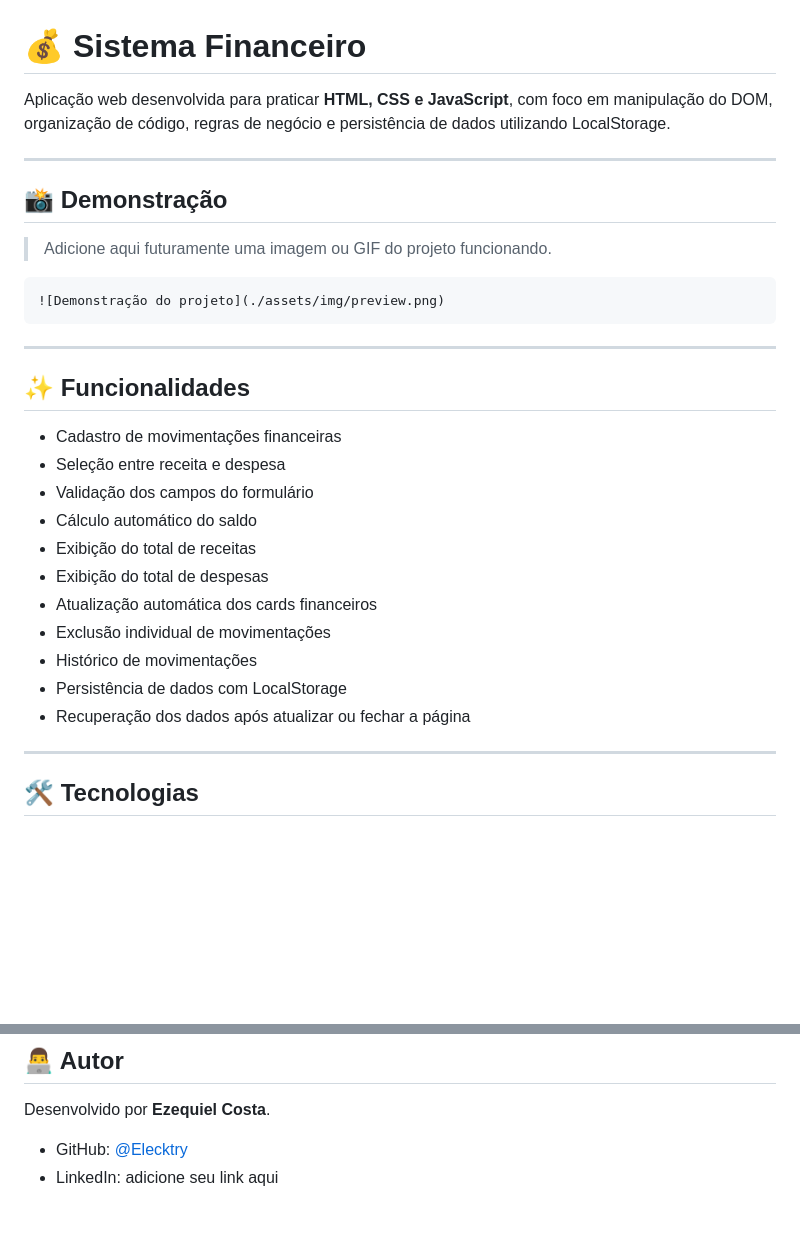
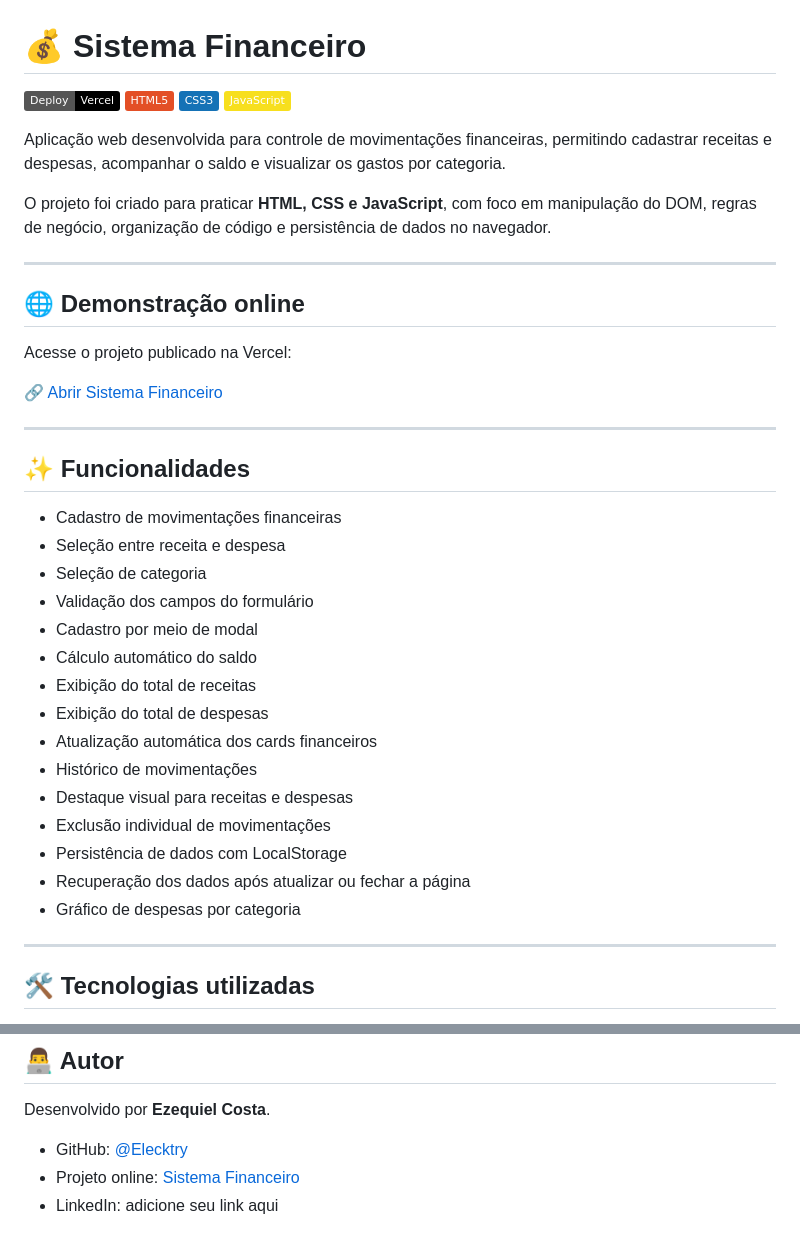
Before and after one commit to Elecktry/sistema-financeiro, a Markdown page: README.md, 2 parts joined by grey strips. Drawn GitHub-style; badges without logos; blank space fills up the shorter version.

````diff
--- a/README.md
+++ b/README.md
@@ -1,34 +1,43 @@
 # 💰 Sistema Financeiro
 
-Aplicação web desenvolvida para praticar **HTML, CSS e JavaScript**, com foco em manipulação do DOM, organização de código, regras de negócio e persistência de dados utilizando LocalStorage.
+[![Deploy na Vercel](https://img.shields.io/badge/Deploy-Vercel-black?logo=vercel)](https://sistema-financeiro-lac.vercel.app/)
+![HTML5](https://img.shields.io/badge/HTML5-E34F26?logo=html5\&logoColor=white)
+![CSS3](https://img.shields.io/badge/CSS3-1572B6?logo=css3\&logoColor=white)
+![JavaScript](https://img.shields.io/badge/JavaScript-F7DF1E?logo=javascript\&logoColor=black)
+
+Aplicação web desenvolvida para controle de movimentações financeiras, permitindo cadastrar receitas e despesas, acompanhar o saldo e visualizar os gastos por categoria.
+
+O projeto foi criado para praticar **HTML, CSS e JavaScript**, com foco em manipulação do DOM, regras de negócio, organização de código e persistência de dados no navegador.
 
 ---
 
-## 📸 Demonstração
+## 🌐 Demonstração online
 
-> Adicione aqui futuramente uma imagem ou GIF do projeto funcionando.
+Acesse o projeto publicado na Vercel:
 
-```md
-![Demonstração do projeto](./assets/img/preview.png)
-```
+[🔗 Abrir Sistema Financeiro](https://sistema-financeiro-lac.vercel.app/)
 
 ---
 
 ## ✨ Funcionalidades
 
-- Cadastro de movimentações financeiras
-- Seleção entre receita e despesa
-- Validação dos campos do formulário
-- Cálculo automático do saldo
-- Exibição do total de receitas
-- Exibição do total de despesas
-- Atualização automática dos cards financeiros
-- Exclusão individual de movimentações
-- Histórico de movimentações
-- Persistência de dados com LocalStorage
-- Recuperação dos dados após atualizar ou fechar a página
+* Cadastro de movimentações financeiras
+* Seleção entre receita e despesa
+* Seleção de categoria
+* Validação dos campos do formulário
+* Cadastro por meio de modal
+* Cálculo automático do saldo
+* Exibição do total de receitas
+* Exibição do total de despesas
+* Atualização automática dos cards financeiros
+* Histórico de movimentações
+* Destaque visual para receitas e despesas
+* Exclusão individual de movimentações
+* Persistência de dados com LocalStorage
+* Recuperação dos dados após atualizar ou fechar a página
+* Gráfico de despesas por categoria
 
 ---
 
-## 🛠 Tecnologias
+## 🛠 Tecnologias utilizadas
 
@@ -126,4 +149,5 @@ O sistema está sendo desenvolvido por etapas, com novas funcionalidades adicion
 Desenvolvido por **Ezequiel Costa**.
 
 * GitHub: [@Elecktry](https://github.com/Elecktry)
+* Projeto online: [Sistema Financeiro](https://sistema-financeiro-lac.vercel.app/)
 * LinkedIn: adicione seu link aqui
````
Also changed, not shown: other parts of README.md (+37 -23 lines).
